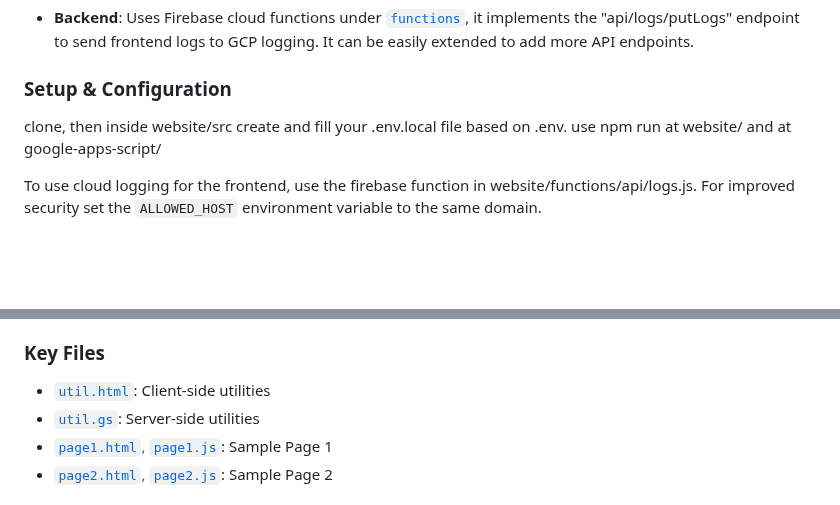
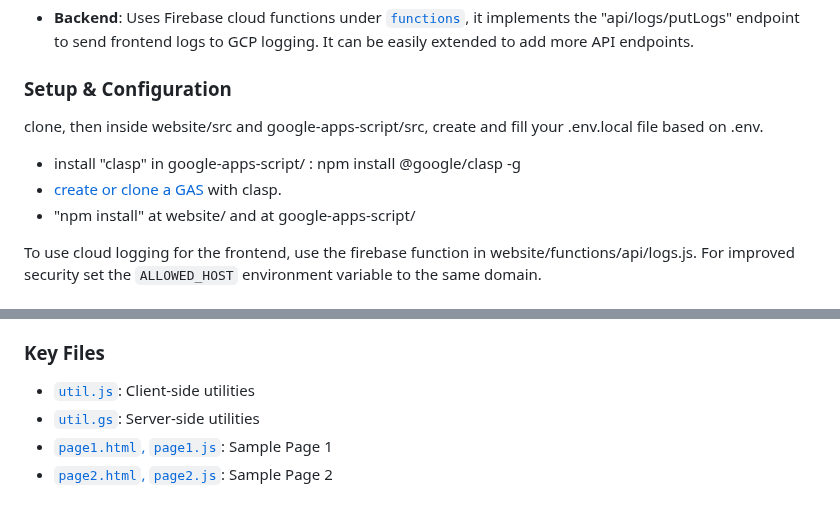
Before and after one commit to zmandel/demosite_appscript, a Markdown page: readme.md, 2 parts joined by grey strips. Rendered like a GitHub page; blank space fills up the shorter version.

```diff
--- a/readme.md
+++ b/readme.md
@@ -66,8 +66,10 @@ NOTE: The demo websites do not have a public login. You can try login features o
 * **Backend**: Uses Firebase cloud functions under [`functions`](website/functions), it implements the "api/logs/putLogs" endpoint to send frontend logs to GCP logging. It can be easily extended to add more API endpoints.
 
 ### Setup & Configuration
-clone, then inside website/src create and fill your .env.local file based on .env.
-use npm run at website/ and at google-apps-script/
+clone, then inside website/src and google-apps-script/src, create and fill your .env.local file based on .env.
+- install "clasp" in google-apps-script/ : npm install @google/clasp -g
+- [create or clone a GAS](https://developers.google.com/apps-script/guides/clasp#create_a_new_project) with clasp.
+- "npm install" at website/ and at google-apps-script/
 
 To use cloud logging for the frontend, use the firebase function in website/functions/api/logs.js. For improved security set the `ALLOWED_HOST` environment variable to the same domain.
 
@@ -107,7 +109,7 @@ Contains npm scripts to bundle, push and publish the script.
 
 ### Key Files
 
-* [`util.html`](google-apps-script/src/js/util.html): Client-side utilities
+* [`util.js`](google-apps-script/src/js/util.js): Client-side utilities
 * [`util.gs`](google-apps-script/src/gs/util.gs): Server-side utilities
 * [`page1.html`, `page1.js`](google-apps-script/src/html/page1.html): Sample Page 1
 * [`page2.html`, `page2.js`](google-apps-script/src/html/page2.html): Sample Page 2
```
